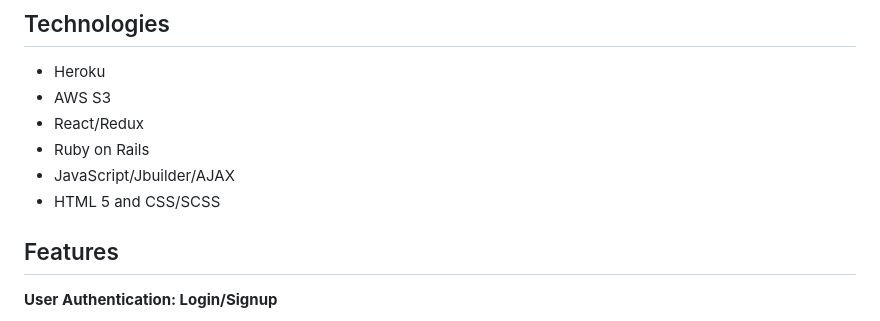
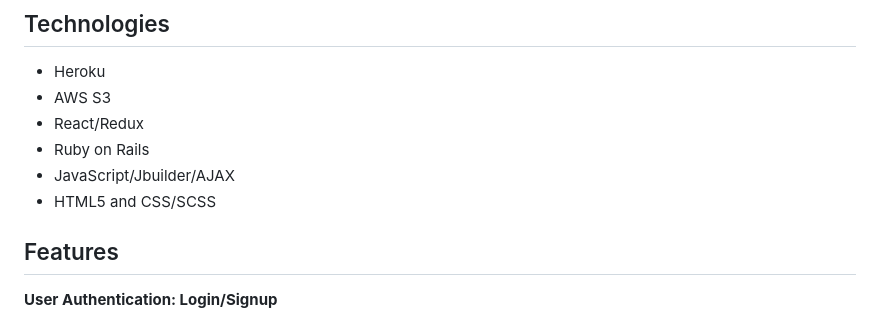
Before and after one commit to CE954/SendNoods, a Markdown page: README.md, the part around the change. GitHub-like rendering.

```diff
--- a/README.md
+++ b/README.md
@@ -16,7 +16,7 @@ SendNoods is a website clone of vegan instant-noodle company, [Future Noodles](h
 - React/Redux
 - Ruby on Rails
 - JavaScript/Jbuilder/AJAX
-- HTML 5 and CSS/SCSS
+- HTML5 and CSS/SCSS
 
 ## Features
 **User Authentication: Login/Signup**
```
